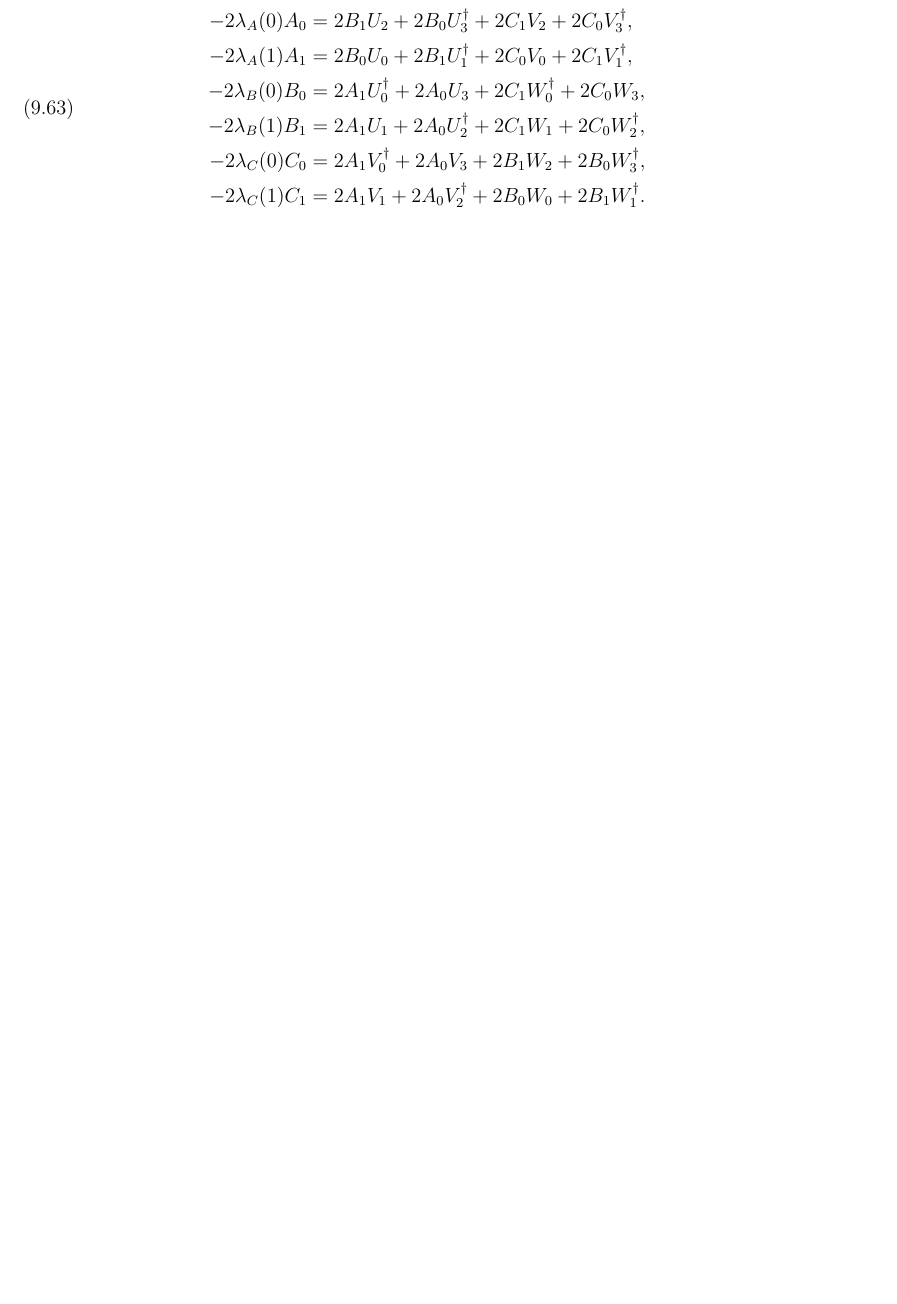
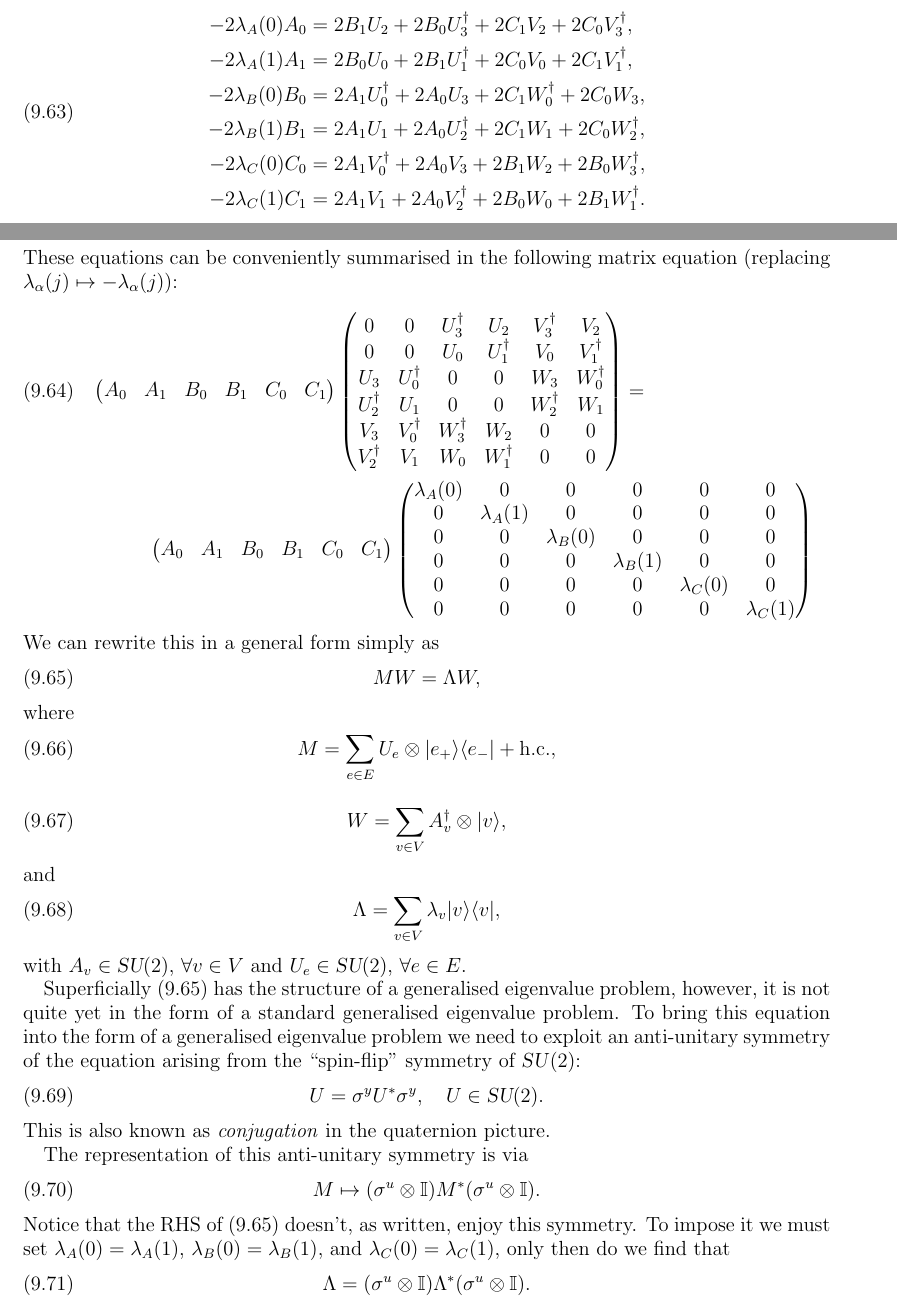
Before and after one commit to tobiasosborne/Lattice-gauge-theory-and-tensor-networks, a LaTeX paper (Long-paper/TNS_for_LGT.tex): part of page 26 of 53 before the commit and two parts of pages 26 and 27 of 55 after it, the two joined at a grey line, cut so that both start at the same text, the shorter picture padded with empty space. Compiled offline with pdfLaTeX.

Commit message:
Finished description of the cube interpolation
Finished writing up the cube interpolation procedure. Note that there
is an open problem here, also listed in the issue tracker.

```diff
--- a/Long-paper/TNS_for_LGT.tex
+++ b/Long-paper/TNS_for_LGT.tex
@@ -1004,4 +1004,63 @@ Multiplying these equations against $\tau^\mu$ and summing over $\mu$ gives us
 		-2\lambda_C(1) C_1 &= 2A_1 V_1 + 2A_0 V_2^\dag + 2B_0 W_0 + 2B_1W_1^\dag. \\
 	\end{split}
 \end{equation}
-
+These equations can be conveniently summarised in the following matrix equation (replacing $\lambda_\alpha(j) \mapsto -\lambda_\alpha(j)$):
+\begin{multline}
+	\begin{pmatrix}
+		A_0 & A_1 & B_0 & B_1 & C_0 & C_1
+	\end{pmatrix}
+	\begin{pmatrix}
+		0 & 0 & U_3^\dag & U_2 & V_3^\dag & V_2 \\
+		0 & 0 & U_0 & U_1^\dag & V_0 & V_1^\dag \\
+		U_3  & U_0^\dag & 0 & 0 & W_3 & W_0^\dag \\
+		U_2^\dag & U_1 & 0 & 0 & W_2^\dag & W_1  \\
+		V_3 & V_0^\dag & W_3^\dag & W_2 & 0 & 0 \\
+		V_2^\dag & V_1 & W_0 & W_1^\dag & 0 & 0 \\
+	\end{pmatrix}
+	= \\ \begin{pmatrix}
+		A_0 & A_1 & B_0 & B_1 & C_0 & C_1
+	\end{pmatrix}
+	\begin{pmatrix}
+		\lambda_A(0) & 0 & 0 & 0 & 0 & 0 \\
+		0 & \lambda_A(1) & 0 & 0 & 0 & 0 \\
+		0 & 0 & \lambda_B(0) & 0 & 0 & 0 \\
+		0 & 0 & 0 & \lambda_B(1) & 0 & 0 \\
+		0 & 0 & 0 & 0 & \lambda_C(0) & 0 \\
+		0 & 0 & 0 & 0 & 0 & \lambda_C(1) \\
+	\end{pmatrix}
+\end{multline}
+We can rewrite this in a general form simply as
+\begin{equation}\label{eq:mwlw}
+	MW = \Lambda W,
+\end{equation}
+where
+\begin{equation}
+	M = \sum_{e\in E} U_{e} \otimes |e_+\rangle\langle e_-| + \text{h.c.},
+\end{equation}
+\begin{equation}
+	W = \sum_{v\in V} A_v^\dag \otimes |v\rangle,
+\end{equation}
+and
+\begin{equation}
+	\Lambda = \sum_{v\in V} \lambda_v |v\rangle\langle v|,
+\end{equation}
+with $A_v\in \su2$, $\forall v\in V$ and $U_e\in \su2$, $\forall e\in E$.
+
+Superficially (\ref{eq:mwlw}) has the structure of a generalised eigenvalue problem, however, it is not quite yet in the form of a standard generalised eigenvalue problem. To bring this equation into the form of a generalised eigenvalue problem we need to exploit an anti-unitary symmetry of the equation arising from the ``spin-flip'' symmetry of \su2:
+\begin{equation}
+	U = \sigma^y U^* \sigma^y,\quad U\in \su2.
+\end{equation}
+This is also known as \emph{conjugation} in the quaternion picture.
+
+The representation of this anti-unitary symmetry is via
+\begin{equation}
+	M \mapsto (\sigma^u\otimes \mathbb{I}) M^* (\sigma^u\otimes \mathbb{I}).
+\end{equation}
+Notice that the RHS of (\ref{eq:mwlw}) doesn't, as written, enjoy this symmetry. To impose it we must set $\lambda_A(0) = \lambda_A(1)$, $\lambda_B(0) = \lambda_B(1)$, and $\lambda_C(0) = \lambda_C(1)$, only then do we find that
+\begin{equation}
+	\Lambda = (\sigma^u\otimes \mathbb{I}) \Lambda^* (\sigma^u\otimes \mathbb{I}).
+\end{equation}
+We can now exploit the spin-flip symmetry to reduce the solution of (\ref{eq:mwlw}) to the solution of
+\begin{equation}\label{eq:mvlv}
+	M|\Psi\rangle = \Lambda |\Psi\rangle,
+\end{equation}
```
Also changed, not shown: Long-paper/TNS_for_LGT.tex (20 more changed lines), 1 other file.
